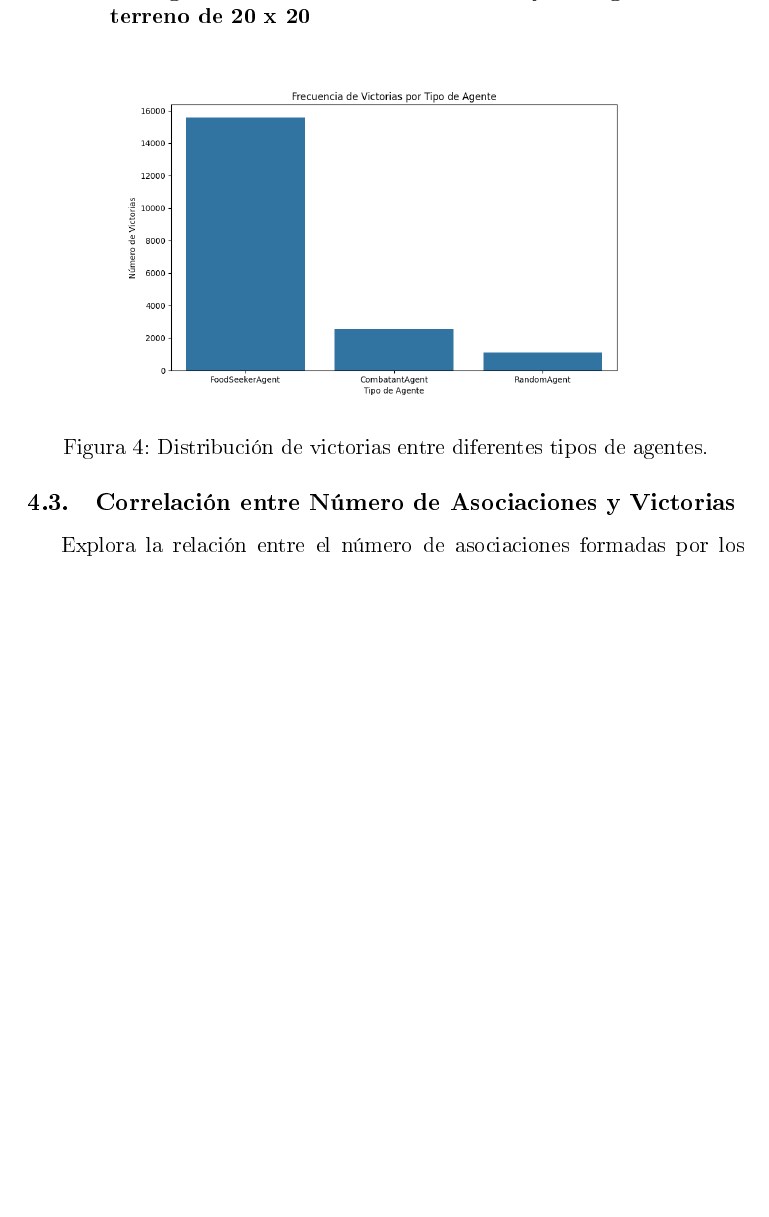
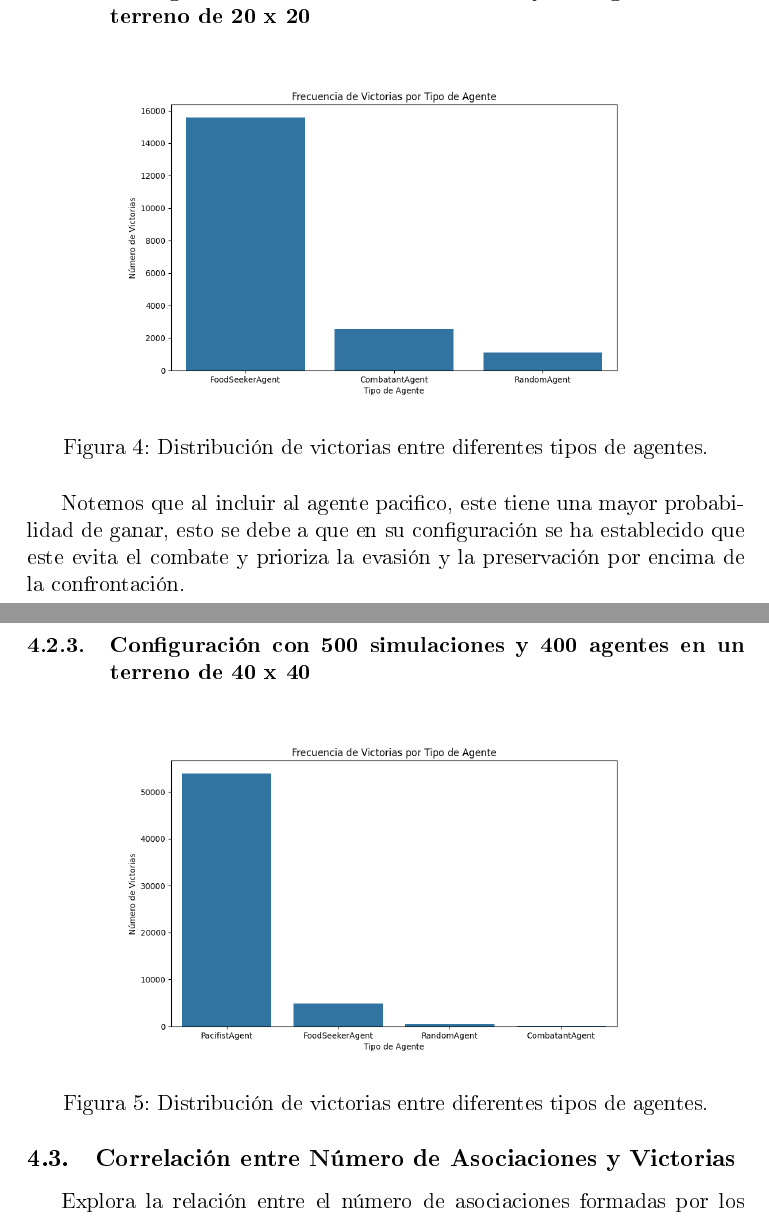
Before and after one commit to Usytwm/SurvivalAI-Games, a LaTeX document (docs/Informe.tex): part of page 25 of 30 before the commit and two parts of pages 25 and 26 of 33 after it, the two joined at a grey line, cut so that both start at the same text, the shorter picture padded with empty space. The pictures show the PDF file docs/informe.pdf that the author committed with the source.

Commit message:
agregando agente pacifico a las estadisticas de las simulaciones en el informe

```diff
--- a/docs/Informe.tex
+++ b/docs/Informe.tex
@@ -332,6 +332,15 @@ Esta gráfica categoriza a los agentes según su tipo y muestra la frecuencia co
     \caption{Distribución de victorias entre diferentes tipos de agentes.}
 \end{figure}
 
+Notemos que al incluir al agente pacifico, este tiene una mayor probabilidad de ganar, esto se debe a que en su configuración se ha establecido que este evita el combate y prioriza la evasión y la preservación por encima de la confrontación.
+
+\subsubsection{Configuración con 500 simulaciones y 400 agentes en un terreno de 40 x 40}
+\begin{figure}[H]
+    \centering
+    \includegraphics[width=0.8\textwidth]{images/agent_wins_num_simulations500_size(40x40)_agents_count500.png}
+    \caption{Distribución de victorias entre diferentes tipos de agentes.}
+\end{figure}
+
 \subsection{Correlación entre Número de Asociaciones y Victorias}
 Explora la relación entre el número de asociaciones formadas por los agentes y su éxito en la simulación. Este análisis puede revelar si trabajar en equipo o formar alianzas contribuye significativamente a la supervivencia y el éxito de los agentes.
 
@@ -366,6 +375,13 @@ Esta gráfica muestra el cambio en las reservas de recursos de los agentes a lo
     \caption{Dinámica de cambio en las reservas de recursos de los agentes.}
 \end{figure}
 
+\subsubsection{Configuración con 500 simulaciones y 400 agentes en un terreno de 40 x 40}
+\begin{figure}[H]
+    \centering
+    \includegraphics[width=0.8\textwidth]{images/reserves_change_num_simulations500_size40x40_agents_count500.png}
+    \caption{Dinámica de cambio en las reservas de recursos de los agentes.}
+\end{figure}
+
 
 \subsection{Porcentaje de Ganadores con y sin Asociaciones}
 
@@ -383,3 +399,8 @@ Detalla el porcentaje de agentes que han ganado con o sin estar en asociaciones,
     \centering
     \includegraphics[width=0.8\textwidth]{images/association_metrics_num_simulations10000_size20x20_agents_count100.png}
     \caption{Comparativa de la eficacia de las estrategias individuales y colaborativas. Los agentes sin asociaciones representan el 81.4\% de los ganadores, mientras que aquellos con asociaciones constituyen el 18.6\%.}
+
+\end{figure}
+
+\subsubsection{Configuración con 500 simulaciones y 400 agentes en un terreno de 40 x 40}
+\begin{figure}[H]
```
Also changed, not shown: docs/images/agent_wins_num_simulations500_size(40x40)_agents_count500.png (added), docs/images/association_metrics_num_simulations500_size40x40_agents_count500.png (added), docs/images/reserves_change_num_simulations500_size40x40_agents_count500.png (added), docs/images/victories_by_type_num_simulations500_size40x40_agents_count500.png (added), docs/informe.pdf, docs/Informe.tex (3 more changed lines), 5 other files.
